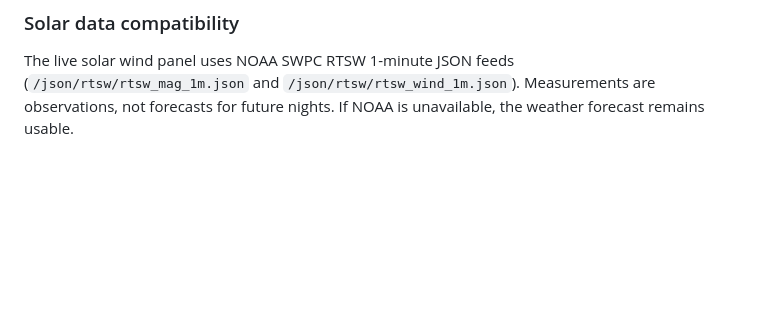
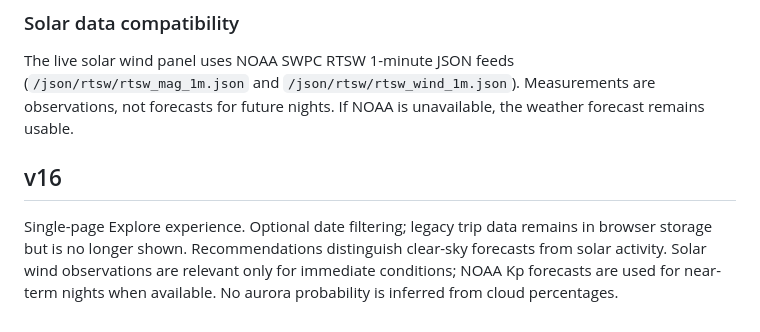
Before and after one commit to carrilloalex/tromso-aurora-planner, a Markdown page: README.md, the part around the change. Drawn GitHub-style; blank space fills up the shorter version.

```diff
--- a/README.md
+++ b/README.md
@@ -72,3 +72,7 @@ Found a bug or have an idea? [Open a GitHub issue](https://github.com/carrilloal
 ### Solar data compatibility
 
 The live solar wind panel uses NOAA SWPC RTSW 1-minute JSON feeds (`/json/rtsw/rtsw_mag_1m.json` and `/json/rtsw/rtsw_wind_1m.json`). Measurements are observations, not forecasts for future nights. If NOAA is unavailable, the weather forecast remains usable.
+
+
+## v16
+Single-page Explore experience. Optional date filtering; legacy trip data remains in browser storage but is no longer shown. Recommendations distinguish clear-sky forecasts from solar activity. Solar wind observations are relevant only for immediate conditions; NOAA Kp forecasts are used for near-term nights when available. No aurora probability is inferred from cloud percentages.
```
